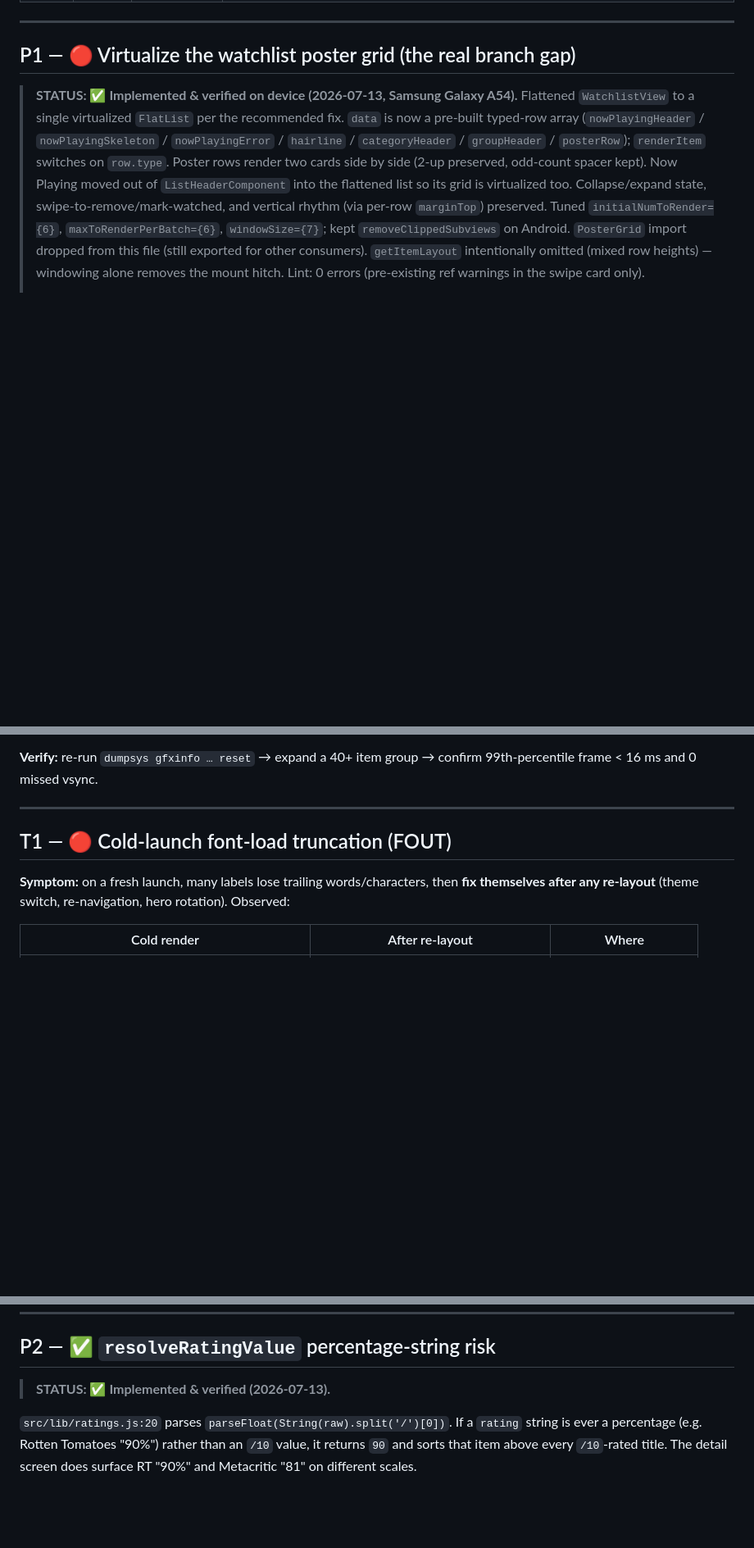
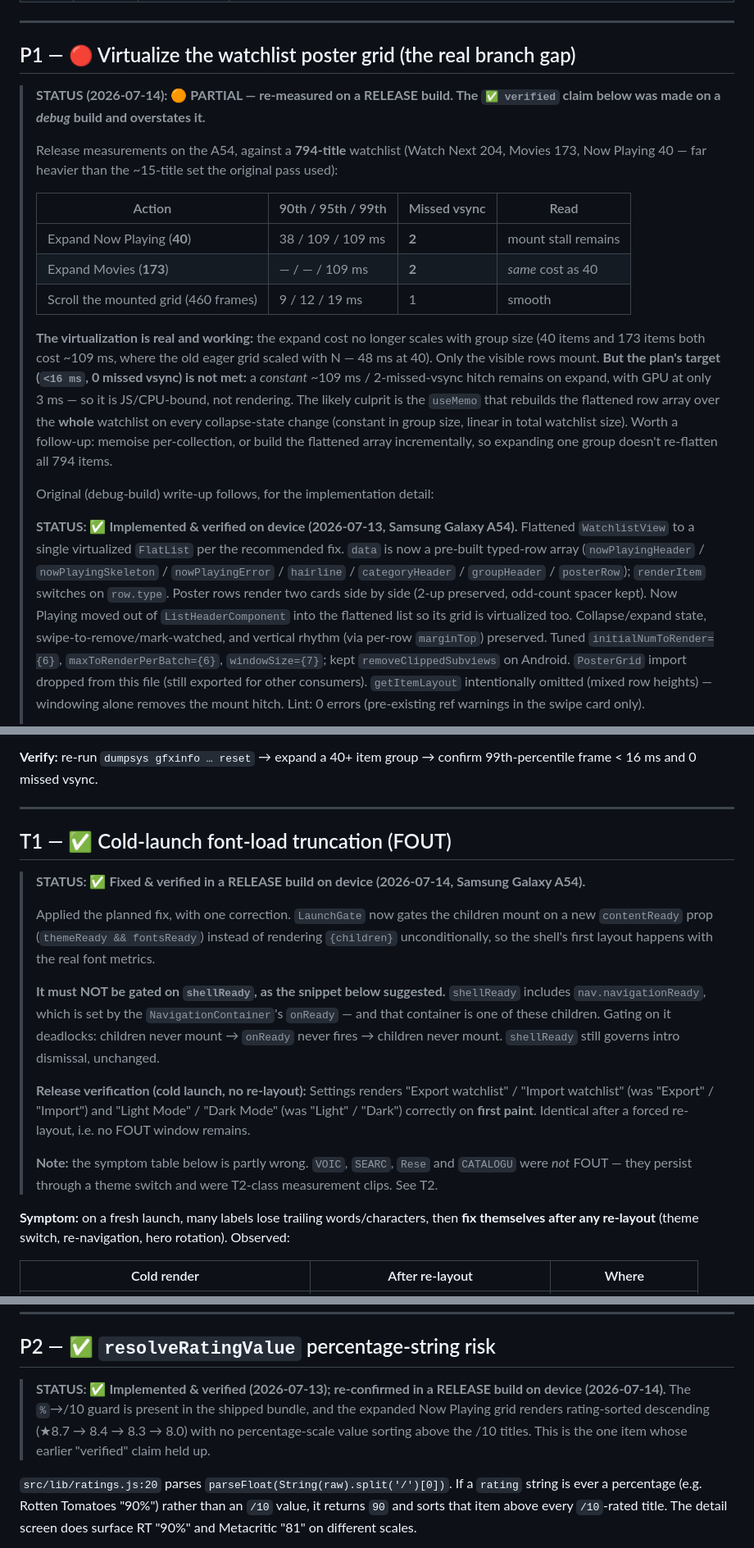
Before and after one commit to visual-zimbabwe/find-streamer, a Markdown page: TROVA_EVALUATION_FIXPLAN.md, 3 parts joined by grey strips. Shown at 82% size. GitHub-like rendering; blank space fills up the shorter version.

```diff
--- a/TROVA_EVALUATION_FIXPLAN.md
+++ b/TROVA_EVALUATION_FIXPLAN.md
@@ -49,6 +49,29 @@ Everything else is medium/low polish, listed and planned below.
 
 ## P1 — 🔴 Virtualize the watchlist poster grid (the real branch gap)
 
+> **STATUS (2026-07-14): 🟠 PARTIAL — re-measured on a RELEASE build. The `✅ verified` claim below
+> was made on a *debug* build and overstates it.**
+>
+> Release measurements on the A54, against a **794-title** watchlist (Watch Next 204, Movies 173,
+> Now Playing 40 — far heavier than the ~15-title set the original pass used):
+>
+> | Action | 90th / 95th / 99th | Missed vsync | Read |
+> |---|---|---|---|
+> | Expand Now Playing (**40**) | 38 / 109 / 109 ms | **2** | mount stall remains |
+> | Expand Movies (**173**) | — / — / 109 ms | **2** | *same* cost as 40 |
+> | Scroll the mounted grid (460 frames) | 9 / 12 / 19 ms | 1 | smooth |
+>
+> **The virtualization is real and working:** the expand cost no longer scales with group size
+> (40 items and 173 items both cost ~109 ms, where the old eager grid scaled with N — 48 ms at 40).
+> Only the visible rows mount. **But the plan's target (`<16 ms`, 0 missed vsync) is not met:** a
+> *constant* ~109 ms / 2-missed-vsync hitch remains on expand, with GPU at only 3 ms — so it is
+> JS/CPU-bound, not rendering. The likely culprit is the `useMemo` that rebuilds the flattened row
+> array over the **whole** watchlist on every collapse-state change (constant in group size, linear
+> in total watchlist size). Worth a follow-up: memoise per-collection, or build the flattened array
+> incrementally, so expanding one group doesn't re-flatten all 794 items.
+>
+> Original (debug-build) write-up follows, for the implementation detail:
+>
 > **STATUS: ✅ Implemented & verified on device (2026-07-13, Samsung Galaxy A54).**
 > Flattened `WatchlistView` to a single virtualized `FlatList` per the recommended fix.
 > `data` is now a pre-built typed-row array (`nowPlayingHeader` / `nowPlayingSkeleton` /
@@ -122,7 +145,25 @@ Replace the "outer FlatList of collections, inner eager grids" with **one** `Fla
 
 ---
 
-## T1 — 🔴 Cold-launch font-load truncation (FOUT)
+## T1 — ✅ Cold-launch font-load truncation (FOUT)
+
+> **STATUS: ✅ Fixed & verified in a RELEASE build on device (2026-07-14, Samsung Galaxy A54).**
+>
+> Applied the planned fix, with one correction. `LaunchGate` now gates the children mount on a new
+> `contentReady` prop (`themeReady && fontsReady`) instead of rendering `{children}` unconditionally,
+> so the shell's first layout happens with the real font metrics.
+>
+> **It must NOT be gated on `shellReady`, as the snippet below suggested.** `shellReady` includes
+> `nav.navigationReady`, which is set by the `NavigationContainer`'s `onReady` — and that container
+> is one of these children. Gating on it deadlocks: children never mount → `onReady` never fires →
+> children never mount. `shellReady` still governs intro dismissal, unchanged.
+>
+> **Release verification (cold launch, no re-layout):** Settings renders "Export watchlist" /
+> "Import watchlist" (was "Export" / "Import") and "Light Mode" / "Dark Mode" (was "Light" / "Dark")
+> correctly on **first paint**. Identical after a forced re-layout, i.e. no FOUT window remains.
+>
+> **Note:** the symptom table below is partly wrong. `VOIC`, `SEARC`, `Rese` and `CATALOGU` were
+> *not* FOUT — they persist through a theme switch and were T2-class measurement clips. See T2.
 
 **Symptom:** on a fresh launch, many labels lose trailing words/characters, then **fix themselves after any re-layout** (theme switch, re-navigation, hero rotation). Observed:
 
@@ -281,7 +320,10 @@ Recommended: (1) now, (2) as the durable follow-up.
 
 ## P2 — ✅ `resolveRatingValue` percentage-string risk
 
-> **STATUS: ✅ Implemented & verified (2026-07-13).**
+> **STATUS: ✅ Implemented & verified (2026-07-13); re-confirmed in a RELEASE build on device
+> (2026-07-14).** The `%`→/10 guard is present in the shipped bundle, and the expanded Now Playing
+> grid renders rating-sorted descending (★8.7 → 8.4 → 8.3 → 8.0) with no percentage-scale value
+> sorting above the /10 titles. This is the one item whose earlier "verified" claim held up.
 
 `src/lib/ratings.js:20` parses `parseFloat(String(raw).split('/')[0])`. If a `rating` string is ever a percentage (e.g. Rotten Tomatoes "90%") rather than an `/10` value, it returns `90` and sorts that item above every `/10`-rated title. The detail screen does surface RT "90%" and Metacritic "81" on different scales.
 
```
Also changed, not shown: other parts of TROVA_EVALUATION_FIXPLAN.md (+60 -62 lines).
